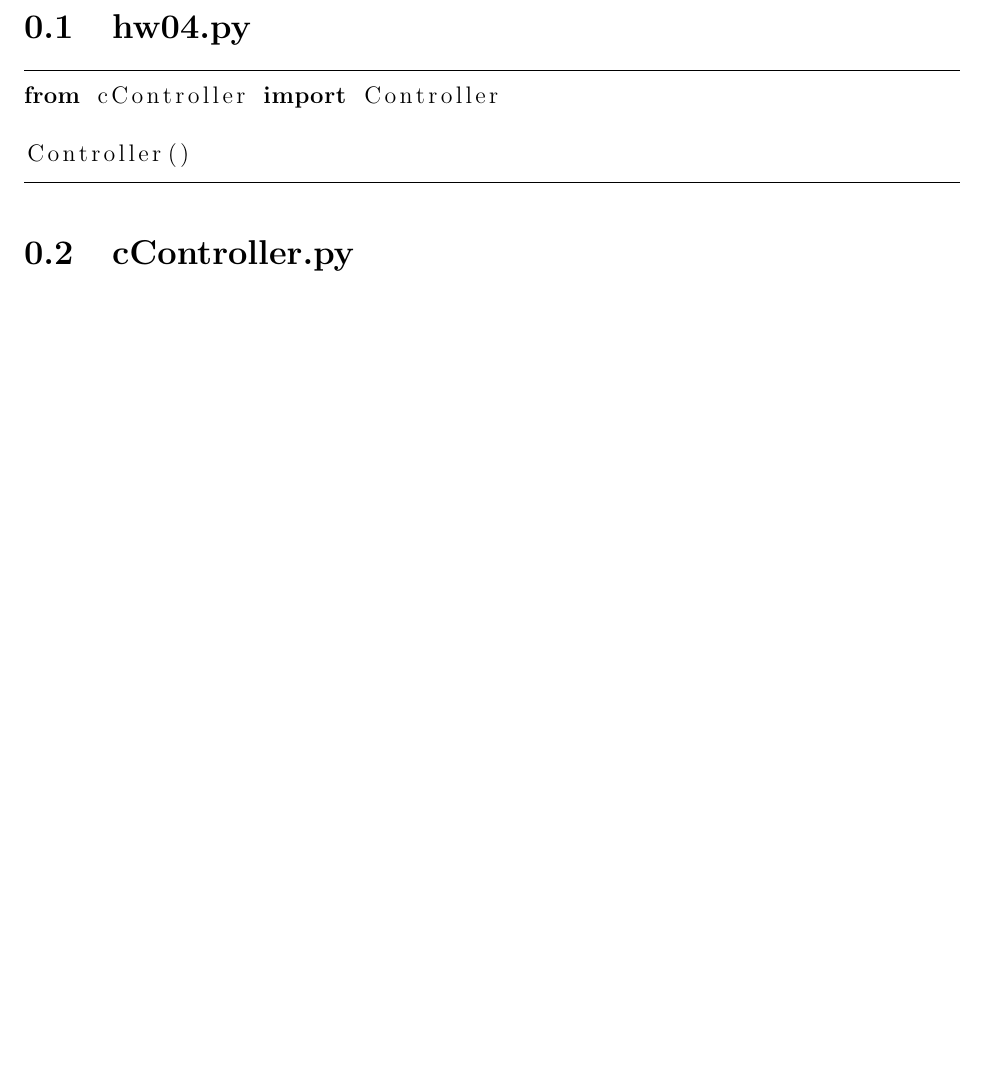
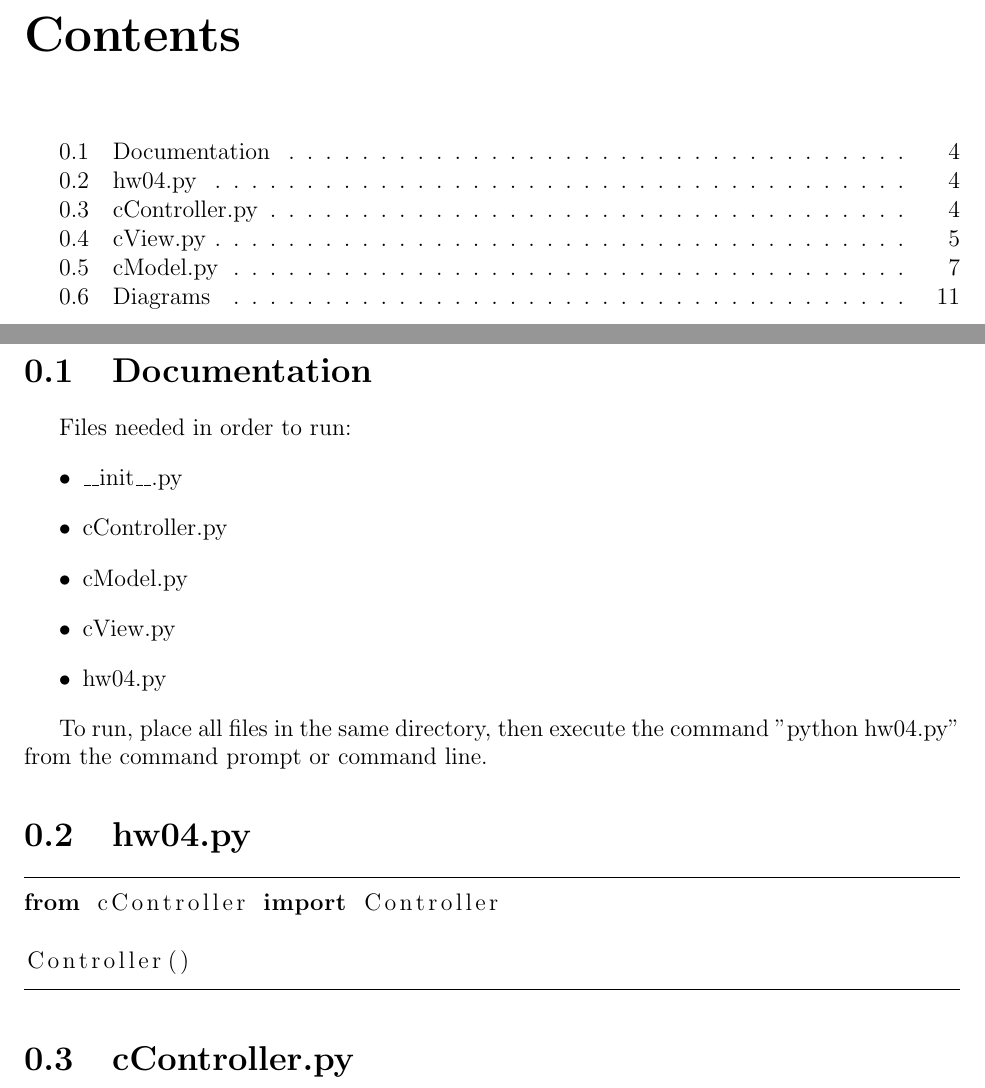
Before and after one commit to RagingRoosevelt/eecs448_hw04, a LaTeX book (HW04-Write_Up-Brian,Pete,Theodore.tex): part of page 2 of 11 before the commit and two parts of pages 3 and 4 of 13 after it, the two joined at a grey line, cut at the place of the change, the shorter picture padded with empty space. The pictures show the PDF file HW04-Write_Up-Brian,Pete,Theodore.pdf that the author committed with the source.

Commit message:
updated writeup

```diff
--- a/HW04-Write_Up-Brian,Pete,Theodore.tex
+++ b/HW04-Write_Up-Brian,Pete,Theodore.tex
@@ -23,4 +25,18 @@
 %%%%%%%%%%%%%%%%%%%%%%%%%%%%%%%%%%%%%%
+
+
+\section{Documentation}
+Files needed in order to run:
+\begin{itemize}
+\item \_\_init\_\_.py
+\item cController.py
+\item cModel.py
+\item cView.py
+\item hw04.py
+\end{itemize}
+
+To run, place all files in the same directory, then execute the command "python hw04.py" from the command prompt or command line.
+
 \section{hw04.py}
 \hrule
 \lstset{language=Python}
```
Also changed, not shown: HW04-Write_Up-Brian,Pete,Theodore.pdf, HW04-Write_Up-Brian,Pete,Theodore.tex (4 more changed lines).
